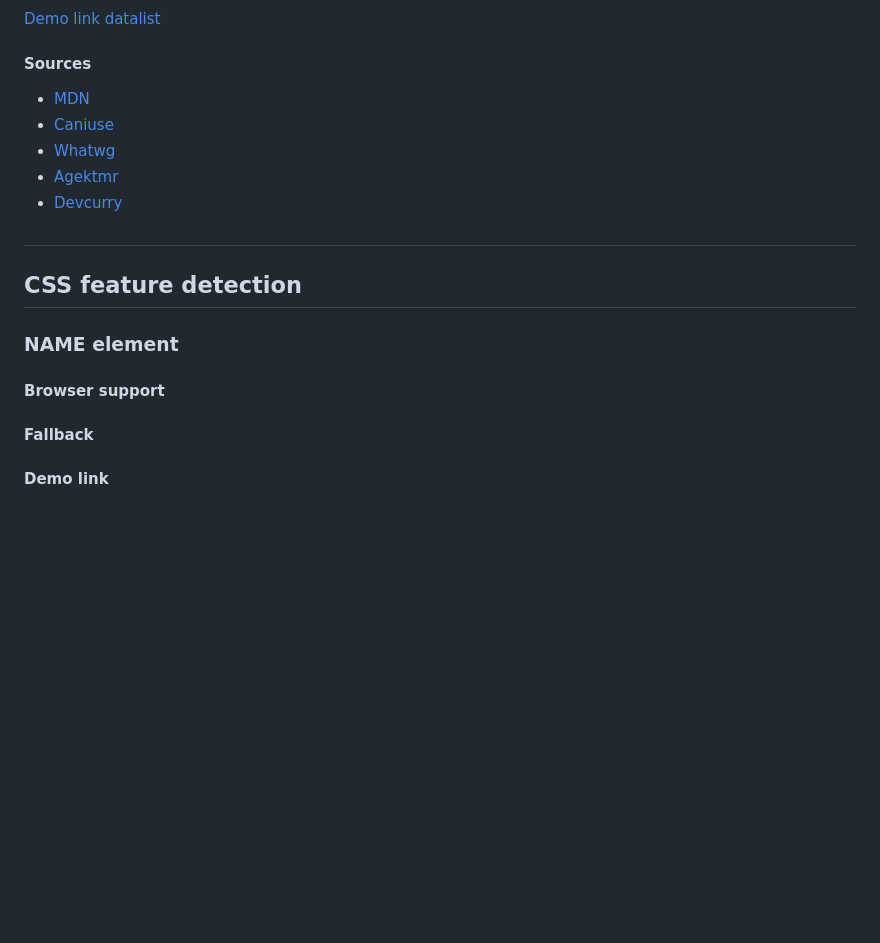
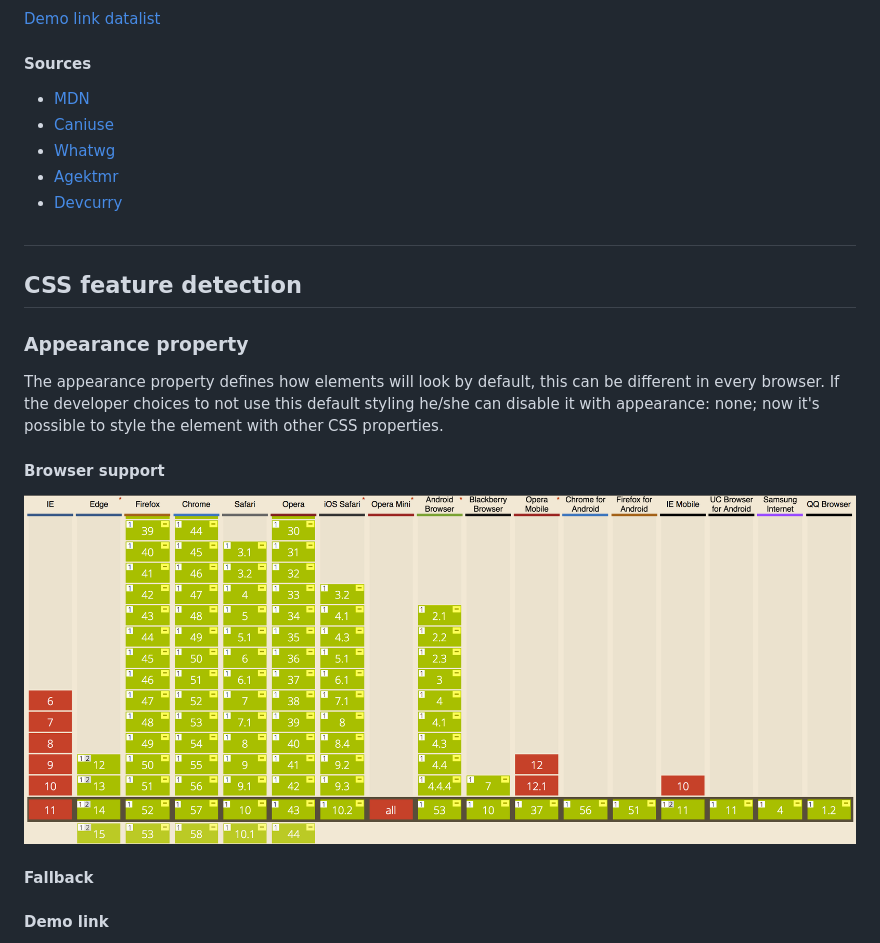
Before and after one commit to TimoVerkroost/minor-browser-technologies, a Markdown page: 2.1-assignment-feature-detection/README.md, the part around the change printed below. Rendered like a GitHub page; pictures changed too: 2.1-assignment-feature-detection/images/caniuse-appearance.png (added); blank space fills up the shorter version.

Commit message:
Appearance added

```diff
--- a/2.1-assignment-feature-detection/README.md
+++ b/2.1-assignment-feature-detection/README.md
@@ -100,9 +100,11 @@ If there must be a fallback you can use the select element that is more supporte
 
 ## CSS feature detection
 
-### NAME element
+### Appearance property
+The appearance property defines how elements will look by default, this can be different in every browser. If the developer choices to not use this default styling he/she can disable it with appearance: none; now it's possible to style the element with other CSS properties.
 
 #### Browser support
+![Appearance support](https://github.com/TimoVerkroost/minor-browser-technologies/blob/master/2.1-assignment-feature-detection/images/caniuse-appearance.png "Appearance support")
 
 #### Fallback
 
```
Also changed, not shown: other parts of 2.1-assignment-feature-detection/README.md (+5 -3 lines), 1 other file.
